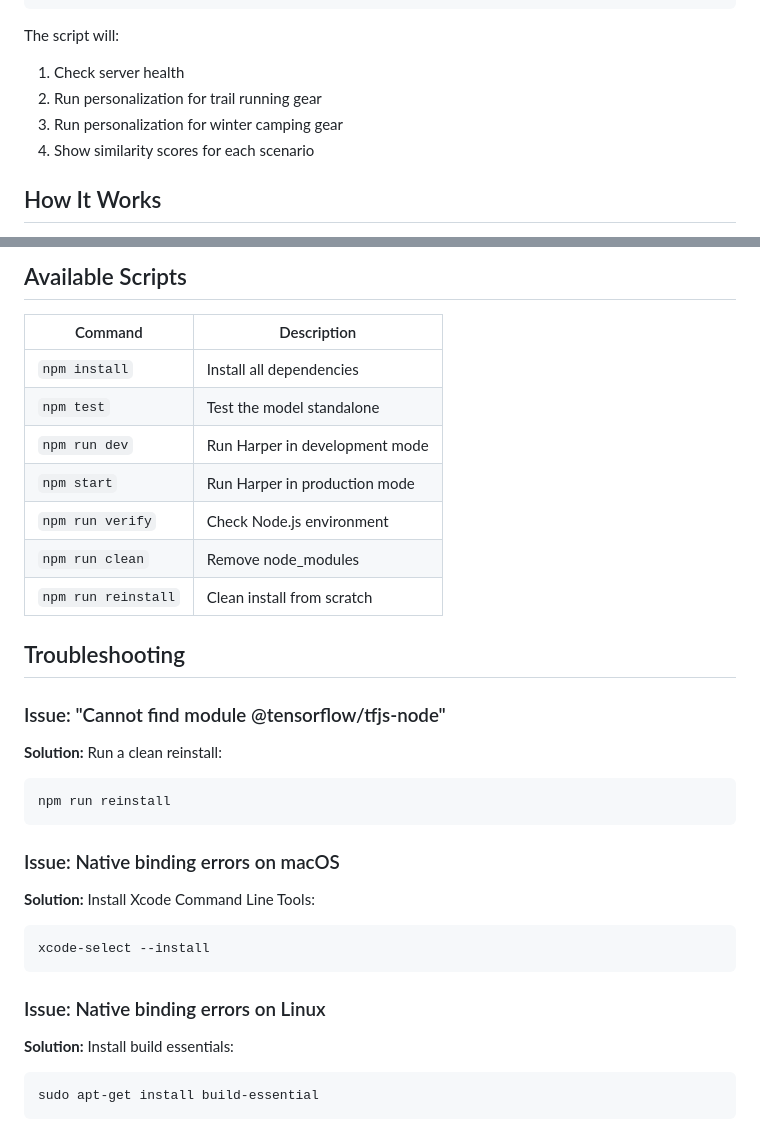
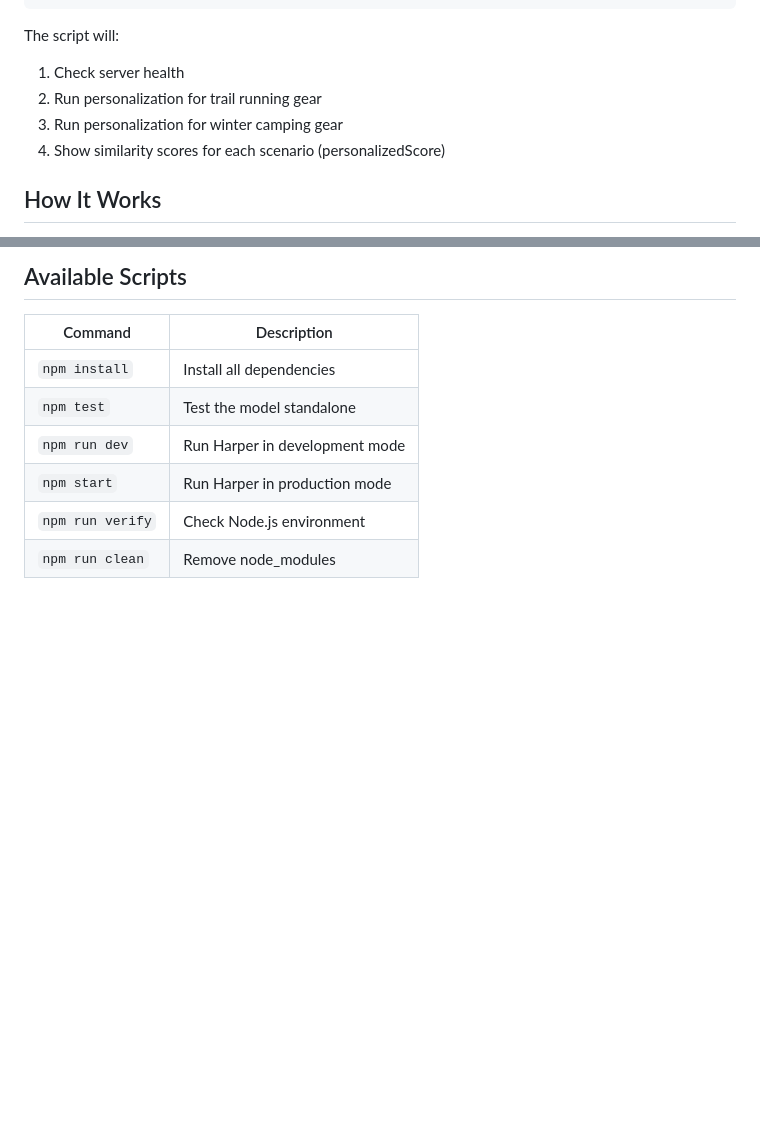
Before and after one commit to HarperFast/harper-edge-ai-example, a Markdown page: README.md, 2 parts joined by grey strips. GitHub-like rendering; blank space fills up the shorter version.

Commit message:
Readme cleanup

````diff
--- a/README.md
+++ b/README.md
@@ -168,7 +168,7 @@ The script will:
 1. Check server health
 2. Run personalization for trail running gear
 3. Run personalization for winter camping gear
-4. Show similarity scores for each scenario
+4. Show similarity scores for each scenario (personalizedScore)
 
 ## How It Works
 
@@ -206,27 +206,3 @@ Each product receives a `personalizedScore` between 0 and 1, where higher scores
 | `npm start` | Run Harper in production mode |
 | `npm run verify` | Check Node.js environment |
 | `npm run clean` | Remove node_modules |
-| `npm run reinstall` | Clean install from scratch |
-
-## Troubleshooting
-
-### Issue: "Cannot find module @tensorflow/tfjs-node"
-
-**Solution:** Run a clean reinstall:
-```bash
-npm run reinstall
-```
-
-### Issue: Native binding errors on macOS
-
-**Solution:** Install Xcode Command Line Tools:
-```bash
-xcode-select --install
-```
-
-### Issue: Native binding errors on Linux
-
-**Solution:** Install build essentials:
-```bash
-sudo apt-get install build-essential
-```
````
